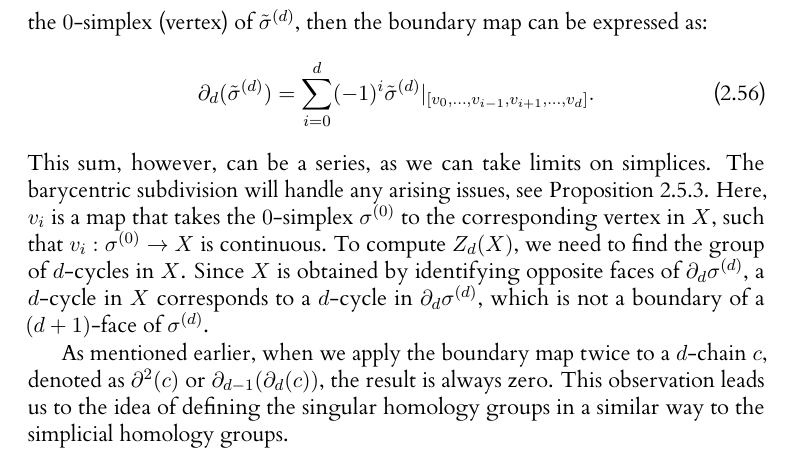
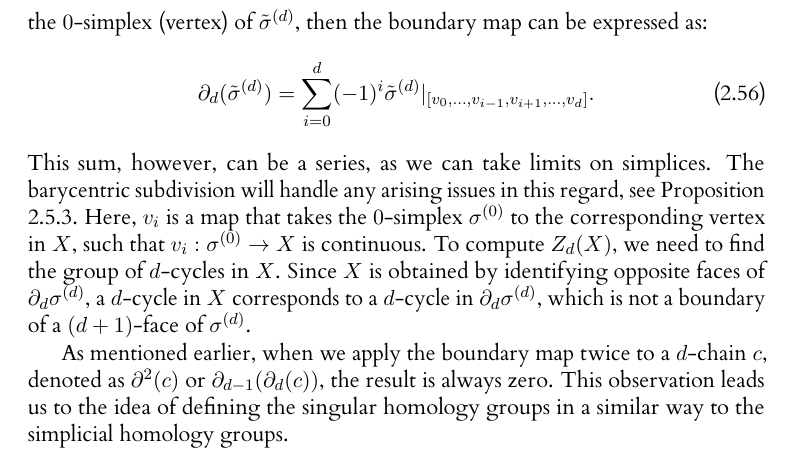
Before and after one commit to karhunenloeve/BscMath, a LaTeX thesis (main.tex, which reads chapters/chapter02.tex): part of page 25 of 75, cut so that both start at the same text. The pictures show the PDF file main.pdf that the author committed with the source.

Commit message:
formulation

```diff
--- a/chapters/chapter02.tex
+++ b/chapters/chapter02.tex
@@ -492,7 +492,7 @@ We define the boundary map \( \partial_{d} \) in a similar manner as before. The
 \begin{align}
 	\partial_{d}(\tilde{\sigma}^{(d)}) = \sum_{i=0}^{d} (-1)^{i} \tilde{\sigma}^{(d)}\vert_{[v_0, \ldots, v_{i-1}, v_{i+1}, \ldots, v_d]}.
 \end{align}
-This sum, however, can be a series, as we can take limits on simplices. The barycentric subdivision will handle any arising issues, see Proposition \ref{baryproof}. Here, \( v_{i} \) is a map that takes the \( 0 \)-simplex \( \sigma^{(0)} \) to the corresponding vertex in \( X \), such that \( v_{i}: \sigma^{(0)} \to X \) is continuous. To compute \( Z_{d}(X) \), we need to find the group of \( d \)-cycles in \( X \). Since \( X \) is obtained by identifying opposite faces of \( \partial_{d} \sigma^{(d)} \), a \( d \)-cycle in \( X \) corresponds to a \( d \)-cycle in \( \partial_{d} \sigma^{(d)} \), which is not a boundary of a \( (d+1) \)-face of \( \sigma^{(d)} \).
+This sum, however, can be a series, as we can take limits on simplices. The barycentric subdivision will handle any arising issues in this regard, see Proposition \ref{baryproof}. Here, \( v_{i} \) is a map that takes the \( 0 \)-simplex \( \sigma^{(0)} \) to the corresponding vertex in \( X \), such that \( v_{i}: \sigma^{(0)} \to X \) is continuous. To compute \( Z_{d}(X) \), we need to find the group of \( d \)-cycles in \( X \). Since \( X \) is obtained by identifying opposite faces of \( \partial_{d} \sigma^{(d)} \), a \( d \)-cycle in \( X \) corresponds to a \( d \)-cycle in \( \partial_{d} \sigma^{(d)} \), which is not a boundary of a \( (d+1) \)-face of \( \sigma^{(d)} \).
 
 As mentioned earlier, when we apply the boundary map twice to a \( d \)-chain \( c \), denoted as \( \partial^{2}(c) \) or \( \partial_{d-1}(\partial_{d}(c)) \), the result is always zero. This observation leads us to the idea of defining the singular homology groups in a similar way to the simplicial\index{simplicial} homology groups.
 
```
Also changed, not shown: main.pdf.
